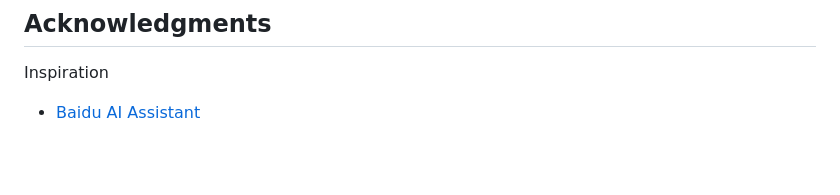
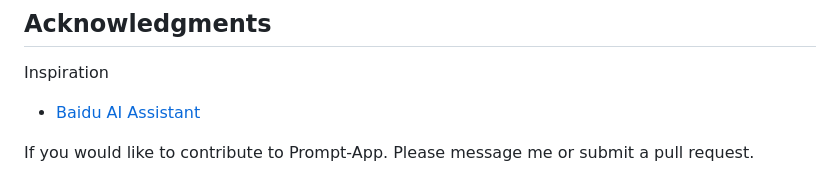
Before and after one commit to superasymmetry/Prompt-App, a Markdown page: README.md, the part around the change. Drawn GitHub-style; blank space fills up the shorter version.

```diff
--- a/README.md
+++ b/README.md
@@ -97,3 +97,5 @@ This project is licensed under the [Creative Commons] License - see the LICENSE.
 
 Inspiration
 * [Baidu AI Assistant](https://inspiration.baidu.com/app)
+
+If you would like to contribute to Prompt-App. Please message me or submit a pull request.
```
